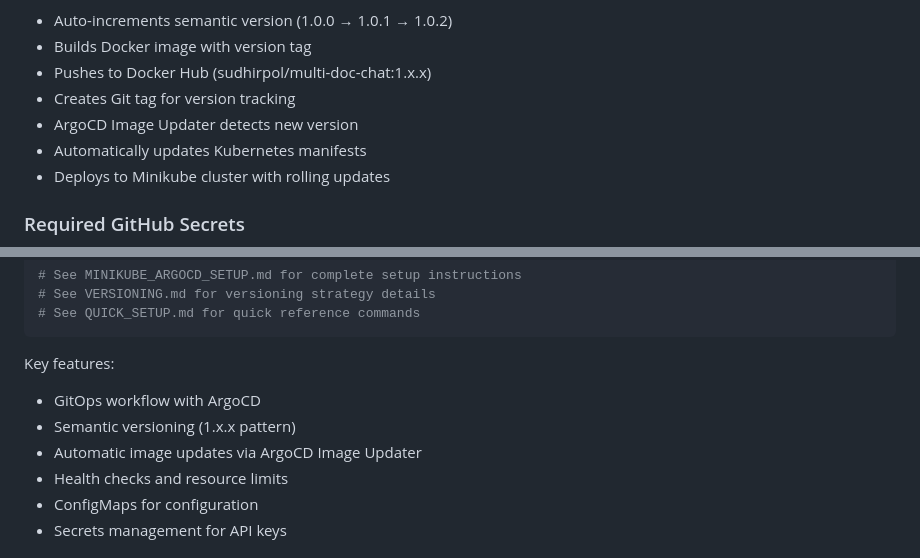
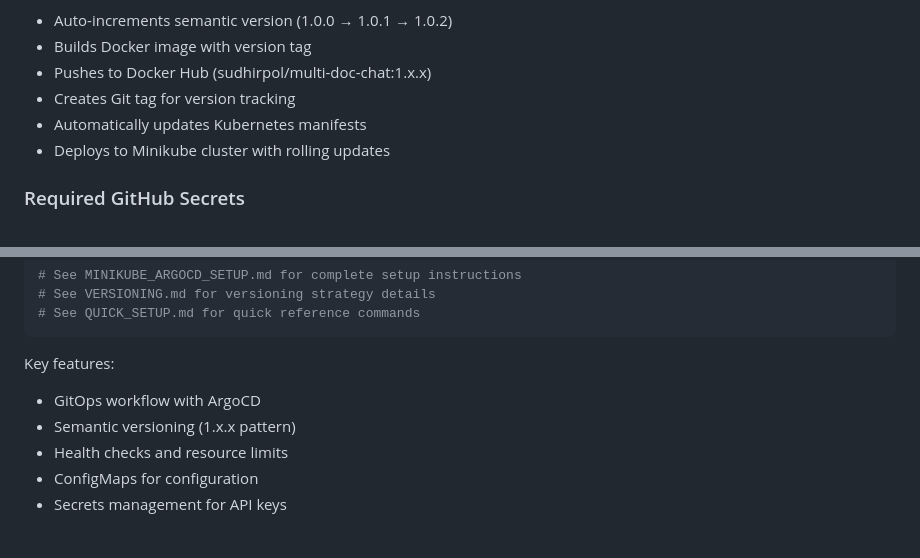
Before and after one commit to sudhirpol522/Multi-Doc-RAG, a Markdown page: README.md, 2 parts joined by grey strips. Drawn GitHub-style.

```diff
--- a/README.md
+++ b/README.md
@@ -223,7 +225,6 @@ Triggers automatically after successful CI on main branch:
 - Builds Docker image with version tag
 - Pushes to Docker Hub (sudhirpol/multi-doc-chat:1.x.x)
 - Creates Git tag for version tracking
-- ArgoCD Image Updater detects new version
 - Automatically updates Kubernetes manifests
 - Deploys to Minikube cluster with rolling updates
 
@@ -245,7 +246,6 @@ For local development and testing, the application can be deployed to Minikube w
 Key features:
 - GitOps workflow with ArgoCD
 - Semantic versioning (1.x.x pattern)
-- Automatic image updates via ArgoCD Image Updater
 - Health checks and resource limits
 - ConfigMaps for configuration
 - Secrets management for API keys
```
Also changed, not shown: other parts of README.md (+2 -0 lines).
